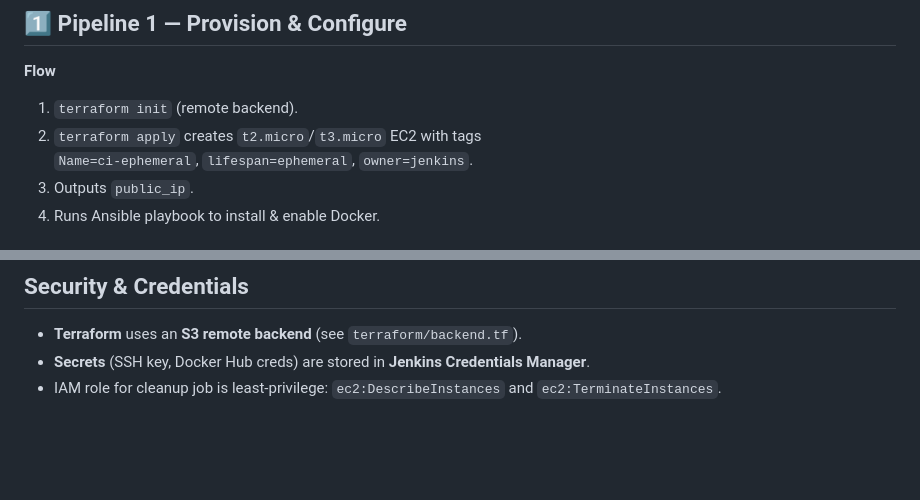
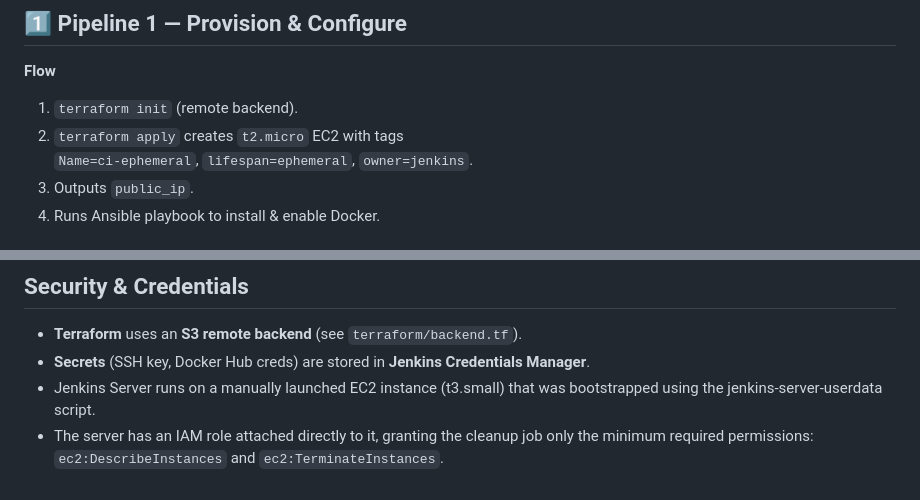
Before and after one commit to gimmeursocks/konecta-week-7, a Markdown page: README.md, 2 parts joined by grey strips. Drawn GitHub-style; blank space fills up the shorter version.

```diff
--- a/README.md
+++ b/README.md
@@ -17,7 +17,7 @@ It consists of three Jenkins pipelines:
 **Flow**
 
 1. `terraform init` (remote backend).
-2. `terraform apply` creates `t2.micro`/`t3.micro` EC2 with tags
+2. `terraform apply` creates `t2.micro` EC2 with tags
    `Name=ci-ephemeral`, `lifespan=ephemeral`, `owner=jenkins`.
 3. Outputs `public_ip`.
 4. Runs Ansible playbook to install & enable Docker.
@@ -79,4 +79,5 @@ cron('TZ=Africa/Cairo\n0 0 * * *')
 
 - **Terraform** uses an **S3 remote backend** (see `terraform/backend.tf`).
 - **Secrets** (SSH key, Docker Hub creds) are stored in **Jenkins Credentials Manager**.
-- IAM role for cleanup job is least-privilege: `ec2:DescribeInstances` and `ec2:TerminateInstances`.
+- Jenkins Server runs on a manually launched EC2 instance (t3.small) that was bootstrapped using the jenkins-server-userdata script.
+- The server has an IAM role attached directly to it, granting the cleanup job only the minimum required permissions: `ec2:DescribeInstances` and `ec2:TerminateInstances`.
```
